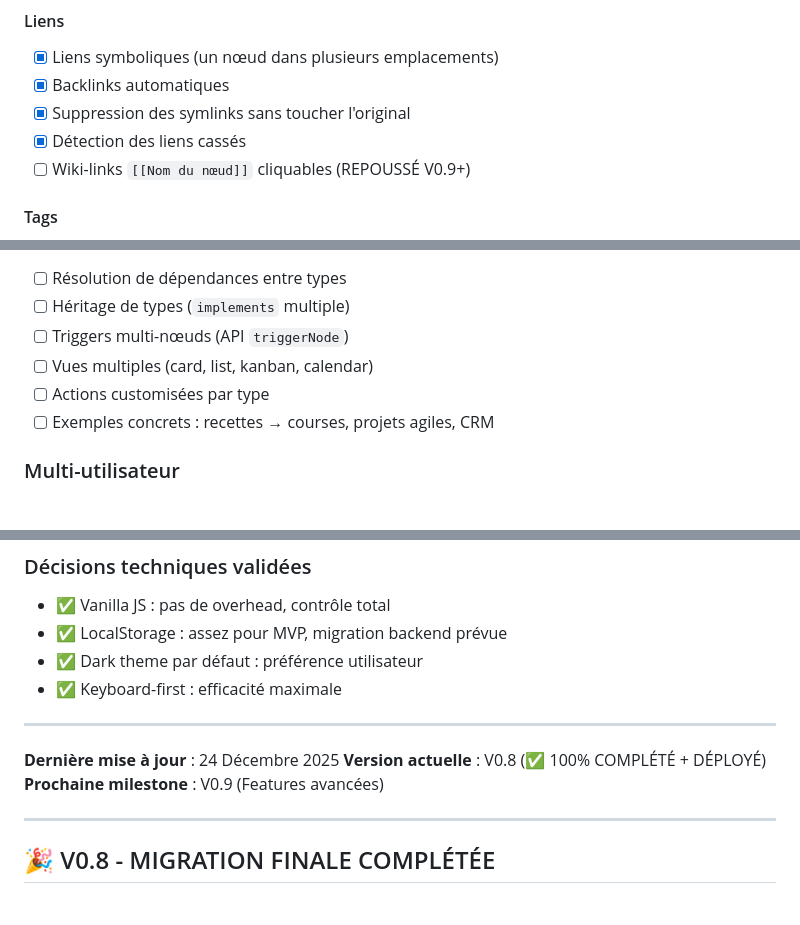
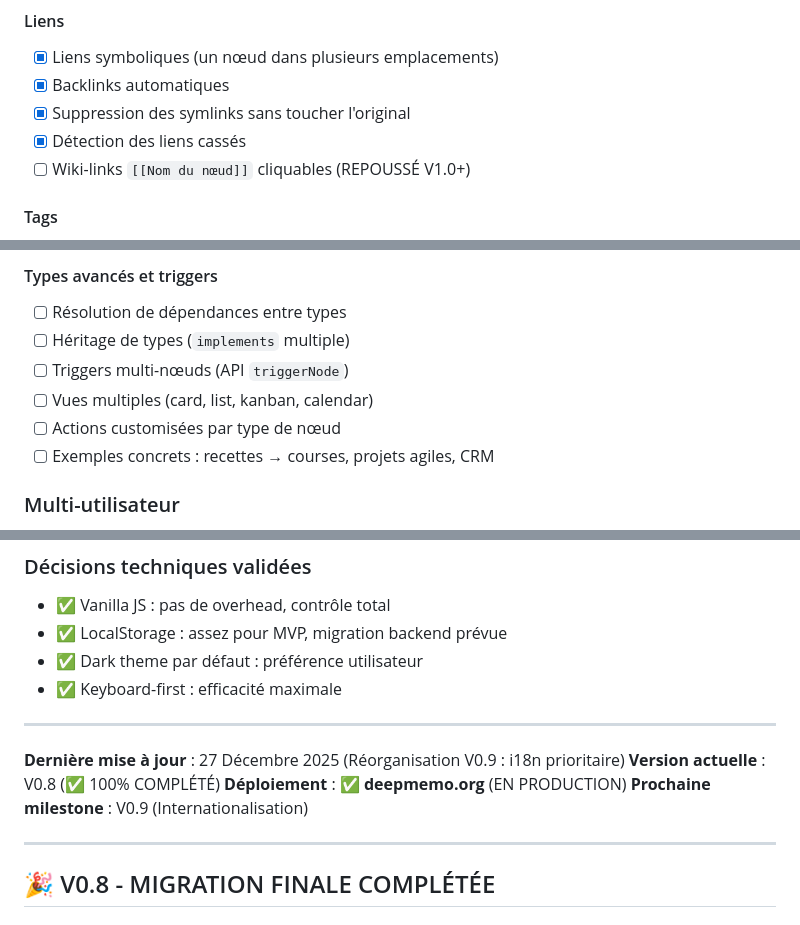
Before and after one commit to parksto/DeepMemo, a Markdown page: docs/ROADMAP.md, 3 parts joined by grey strips. Drawn GitHub-style.

```diff
--- a/docs/ROADMAP.md
+++ b/docs/ROADMAP.md
@@ -24,7 +24,7 @@
 - [x] Backlinks automatiques
 - [x] Suppression des symlinks sans toucher l'original
 - [x] Détection des liens cassés
-- [ ] Wiki-links `[[Nom du nœud]]` cliquables (REPOUSSÉ V0.9+)
+- [ ] Wiki-links `[[Nom du nœud]]` cliquables (REPOUSSÉ V1.0+)
 
 #### Tags
 - [x] Système de tags dédié (champ séparé)
@@ -305,8 +335,9 @@ DeepMemo/
+#### Types avancés et triggers
 - [ ] Résolution de dépendances entre types
 - [ ] Héritage de types (`implements` multiple)
 - [ ] Triggers multi-nœuds (API `triggerNode`)
 - [ ] Vues multiples (card, list, kanban, calendar)
-- [ ] Actions customisées par type
+- [ ] Actions customisées par type de nœud
 - [ ] Exemples concrets : recettes → courses, projets agiles, CRM
 
 ### Multi-utilisateur
@@ -401,9 +432,10 @@ DeepMemo/
 
 ---
 
-**Dernière mise à jour** : 24 Décembre 2025
-**Version actuelle** : V0.8 (✅ 100% COMPLÉTÉ + DÉPLOYÉ)
-**Prochaine milestone** : V0.9 (Features avancées)
+**Dernière mise à jour** : 27 Décembre 2025 (Réorganisation V0.9 : i18n prioritaire)
+**Version actuelle** : V0.8 (✅ 100% COMPLÉTÉ)
+**Déploiement** : ✅ **deepmemo.org** (EN PRODUCTION)
+**Prochaine milestone** : V0.9 (Internationalisation)
 
 ---
 
```
Also changed, not shown: other parts of docs/ROADMAP.md (+55 -25 lines), docs/TODO.md (+55 -19 lines).
